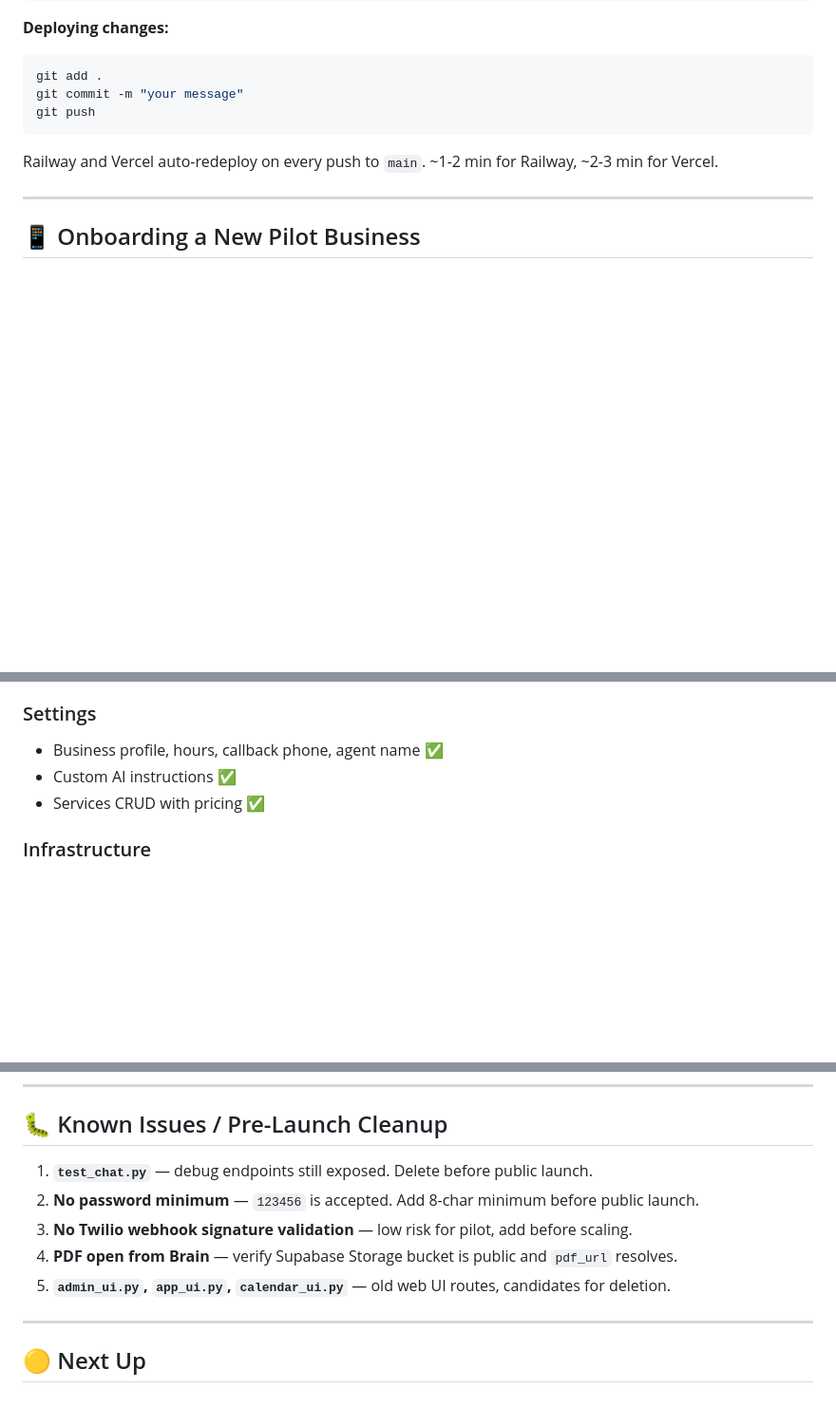
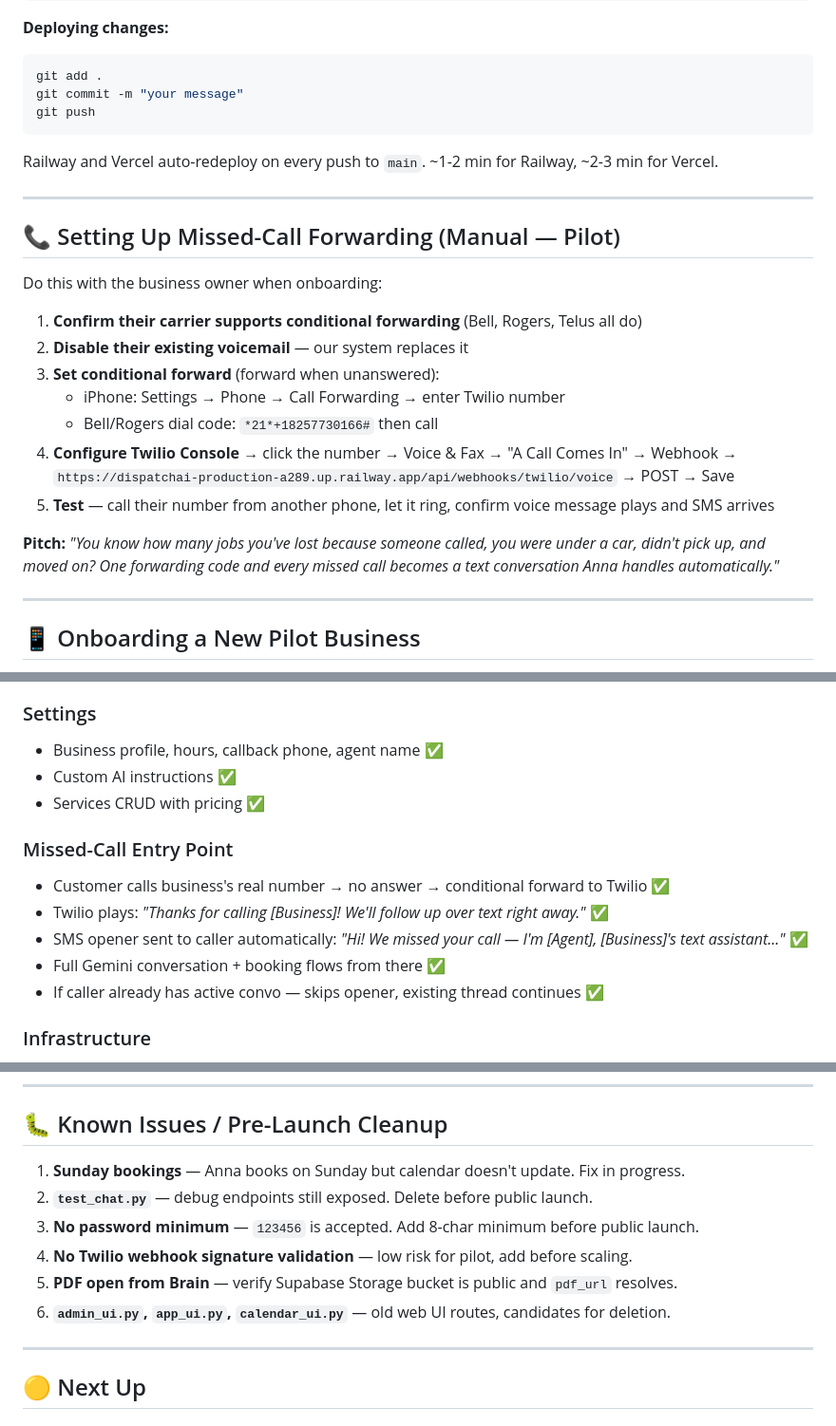
Before and after one commit to bhamani-sahil/dispatchai, a Markdown page: OPERATIONS.md, 3 parts joined by grey strips. Shown at 95% size. Rendered like a GitHub page; blank space fills up the shorter version.

Commit message:
Update OPERATIONS.md — voice webhook live, missed-call setup docs, Sunday bug noted

```diff
--- a/OPERATIONS.md
+++ b/OPERATIONS.md
@@ -44,6 +45,22 @@ Railway and Vercel auto-redeploy on every push to `main`. ~1-2 min for Railway,
 
 ---
 
+## 📞 Setting Up Missed-Call Forwarding (Manual — Pilot)
+
+Do this with the business owner when onboarding:
+
+1. **Confirm their carrier supports conditional forwarding** (Bell, Rogers, Telus all do)
+2. **Disable their existing voicemail** — our system replaces it
+3. **Set conditional forward** (forward when unanswered):
+   - iPhone: Settings → Phone → Call Forwarding → enter Twilio number
+   - Bell/Rogers dial code: `*21*+18257730166#` then call
+4. **Configure Twilio Console** → click the number → Voice & Fax → "A Call Comes In" → Webhook → `https://dispatchai-production-a289.up.railway.app/api/webhooks/twilio/voice` → POST → Save
+5. **Test** — call their number from another phone, let it ring, confirm voice message plays and SMS arrives
+
+**Pitch:** *"You know how many jobs you've lost because someone called, you were under a car, didn't pick up, and moved on? One forwarding code and every missed call becomes a text conversation Anna handles automatically."*
+
+---
+
 ## 📱 Onboarding a New Pilot Business
 
 1. **Sign them up** — open Vercel PWA URL → Sign Up → walk through onboarding
@@ -97,6 +114,13 @@ Railway and Vercel auto-redeploy on every push to `main`. ~1-2 min for Railway,
 - Custom AI instructions ✅
 - Services CRUD with pricing ✅
 
+### Missed-Call Entry Point
+- Customer calls business's real number → no answer → conditional forward to Twilio ✅
+- Twilio plays: *"Thanks for calling [Business]! We'll follow up over text right away."* ✅
+- SMS opener sent to caller automatically: *"Hi! We missed your call — I'm [Agent], [Business]'s text assistant..."* ✅
+- Full Gemini conversation + booking flows from there ✅
+- If caller already has active convo — skips opener, existing thread continues ✅
+
 ### Infrastructure
 - Backend on Railway — always on, no ngrok ✅
 - Frontend PWA on Vercel — shareable URL, Add to Home Screen ✅
@@ -109,11 +133,12 @@ Railway and Vercel auto-redeploy on every push to `main`. ~1-2 min for Railway,
 
 ## 🐛 Known Issues / Pre-Launch Cleanup
 
-1. **`test_chat.py`** — debug endpoints still exposed. Delete before public launch.
-2. **No password minimum** — `123456` is accepted. Add 8-char minimum before public launch.
-3. **No Twilio webhook signature validation** — low risk for pilot, add before scaling.
-4. **PDF open from Brain** — verify Supabase Storage bucket is public and `pdf_url` resolves.
-5. **`admin_ui.py`, `app_ui.py`, `calendar_ui.py`** — old web UI routes, candidates for deletion.
+1. **Sunday bookings** — Anna books on Sunday but calendar doesn't update. Fix in progress.
+2. **`test_chat.py`** — debug endpoints still exposed. Delete before public launch.
+3. **No password minimum** — `123456` is accepted. Add 8-char minimum before public launch.
+4. **No Twilio webhook signature validation** — low risk for pilot, add before scaling.
+5. **PDF open from Brain** — verify Supabase Storage bucket is public and `pdf_url` resolves.
+6. **`admin_ui.py`, `app_ui.py`, `calendar_ui.py`** — old web UI routes, candidates for deletion.
 
 ---
 
```
Also changed, not shown: other parts of OPERATIONS.md (+4 -3 lines).
